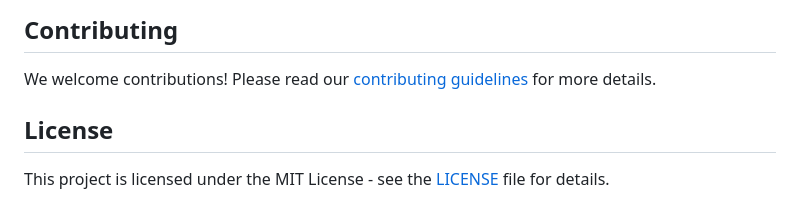
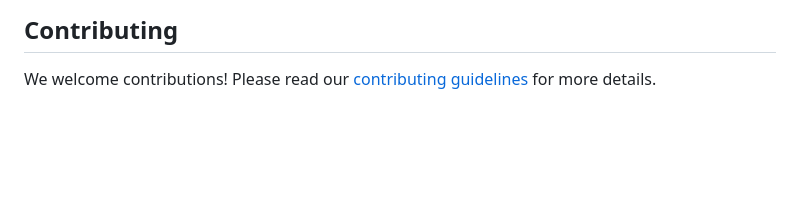
Before and after one commit to qiannnnnnnnn/VoiceAssistant_MTP, a Markdown page: README.md, the part around the change. GitHub-like rendering; blank space fills up the shorter version.

```diff
--- a/README.md
+++ b/README.md
@@ -69,7 +69,3 @@ The web application consists of nine sub-web pages, including interaction and qu
 ## Contributing
 
 We welcome contributions! Please read our [contributing guidelines](CONTRIBUTING.md) for more details.
-
-## License
-
-This project is licensed under the MIT License - see the [LICENSE](LICENSE) file for details.
```
